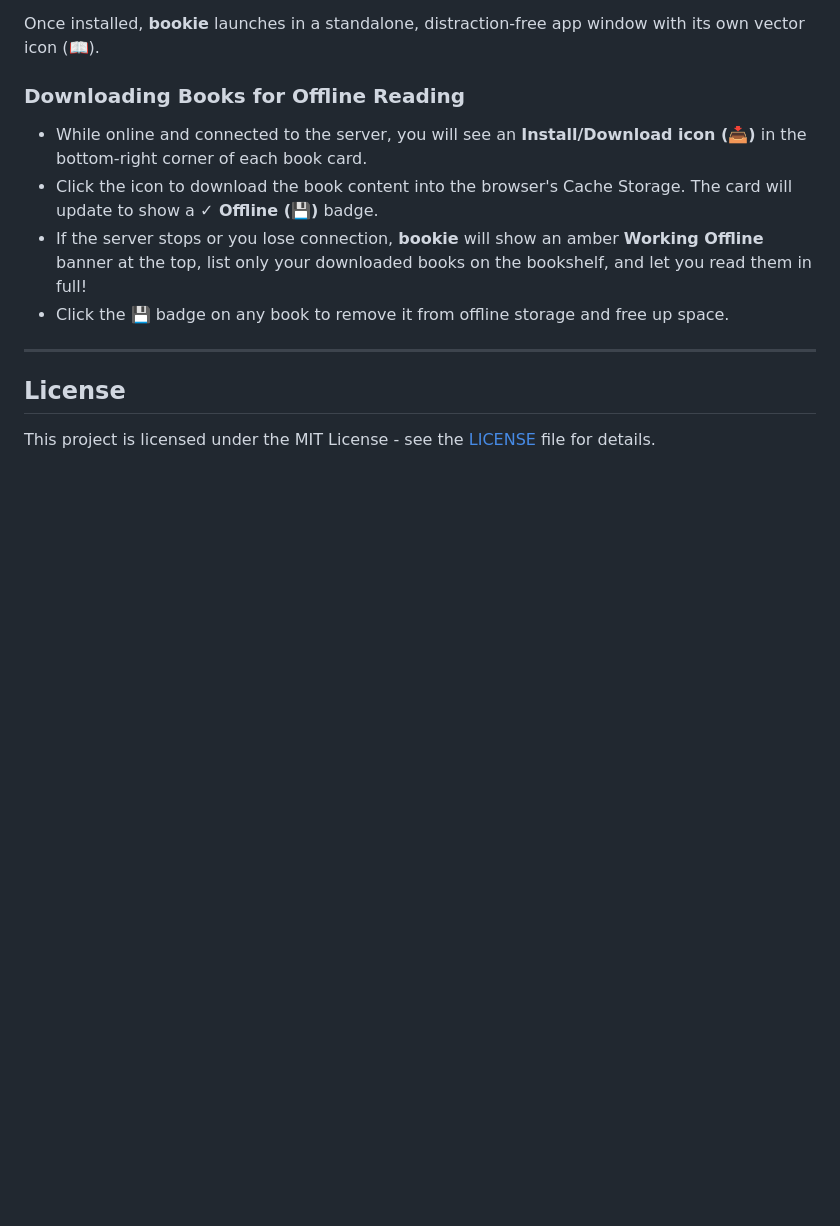
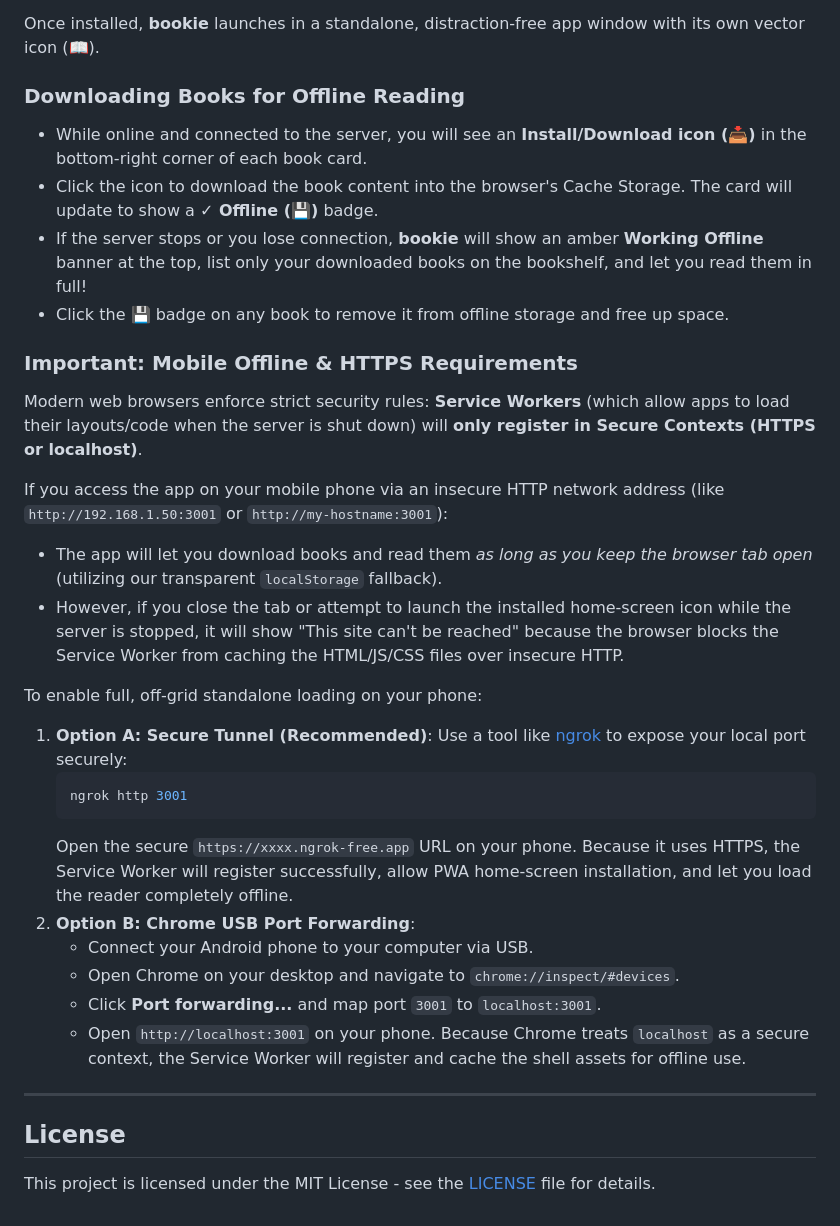
Before and after one commit to rogerallen/bookie, a Markdown page: README.md, the part around the change. Rendered like a GitHub page; blank space fills up the shorter version.

Commit message:
docs: explain secure context requirements for mobile off-grid launches

````diff
--- a/README.md
+++ b/README.md
@@ -151,6 +151,25 @@ Once installed, **bookie** launches in a standalone, distraction-free app window
 - If the server stops or you lose connection, **bookie** will show an amber **Working Offline** banner at the top, list only your downloaded books on the bookshelf, and let you read them in full!
 - Click the **💾** badge on any book to remove it from offline storage and free up space.
 
+### Important: Mobile Offline & HTTPS Requirements
+Modern web browsers enforce strict security rules: **Service Workers** (which allow apps to load their layouts/code when the server is shut down) will **only register in Secure Contexts (HTTPS or localhost)**.
+
+If you access the app on your mobile phone via an insecure HTTP network address (like `http://192.168.1.50:3001` or `http://my-hostname:3001`):
+- The app will let you download books and read them *as long as you keep the browser tab open* (utilizing our transparent `localStorage` fallback).
+- However, if you close the tab or attempt to launch the installed home-screen icon while the server is stopped, it will show "This site can't be reached" because the browser blocks the Service Worker from caching the HTML/JS/CSS files over insecure HTTP.
+
+To enable full, off-grid standalone loading on your phone:
+1. **Option A: Secure Tunnel (Recommended)**: Use a tool like [ngrok](https://ngrok.com/) to expose your local port securely:
+   ```bash
+   ngrok http 3001
+   ```
+   Open the secure `https://xxxx.ngrok-free.app` URL on your phone. Because it uses HTTPS, the Service Worker will register successfully, allow PWA home-screen installation, and let you load the reader completely offline.
+2. **Option B: Chrome USB Port Forwarding**:
+   - Connect your Android phone to your computer via USB.
+   - Open Chrome on your desktop and navigate to `chrome://inspect/#devices`.
+   - Click **Port forwarding...** and map port `3001` to `localhost:3001`.
+   - Open `http://localhost:3001` on your phone. Because Chrome treats `localhost` as a secure context, the Service Worker will register and cache the shell assets for offline use.
+
 ---
 
 ## License
````
Also changed, not shown: DEVLOG.md (+1 -1 lines).
